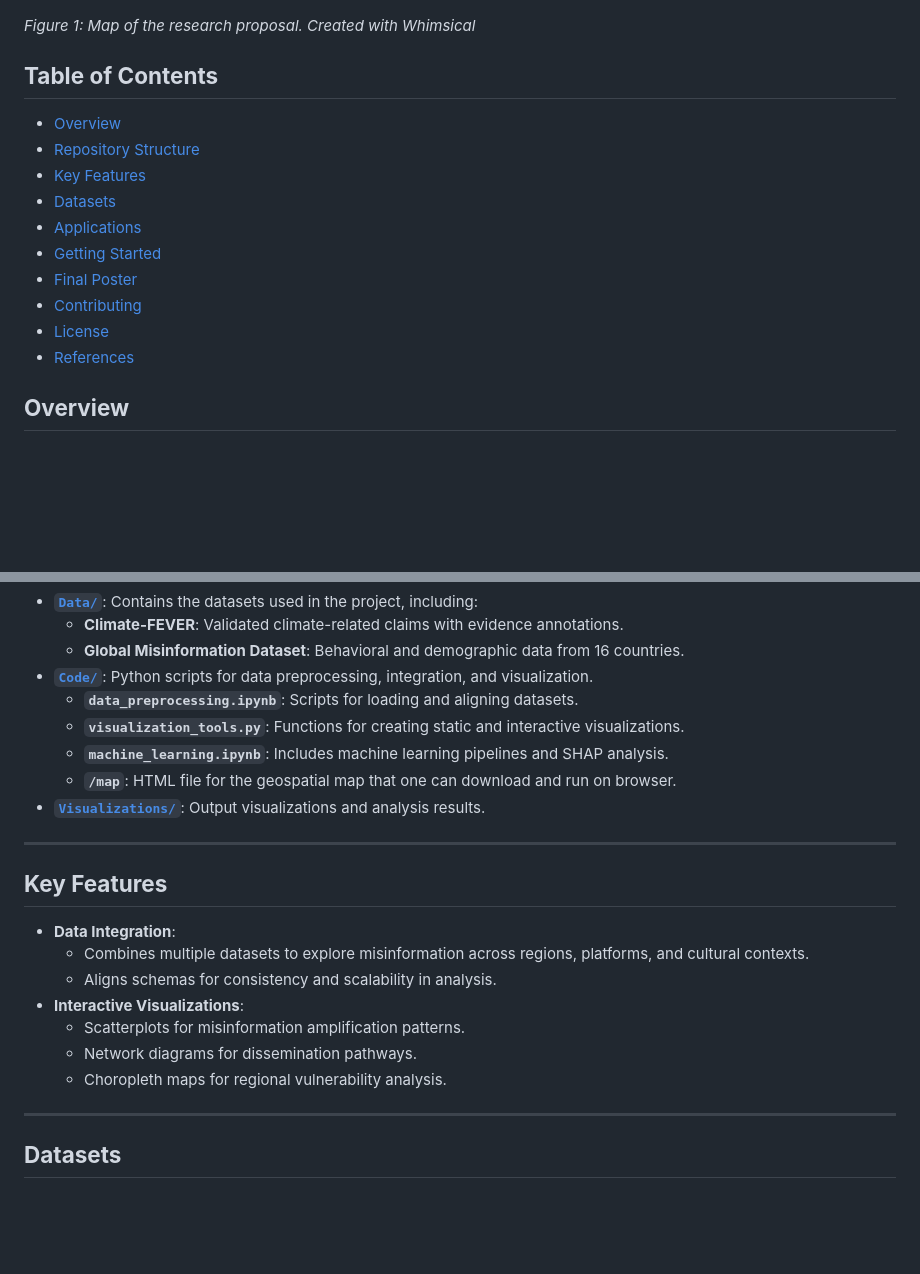
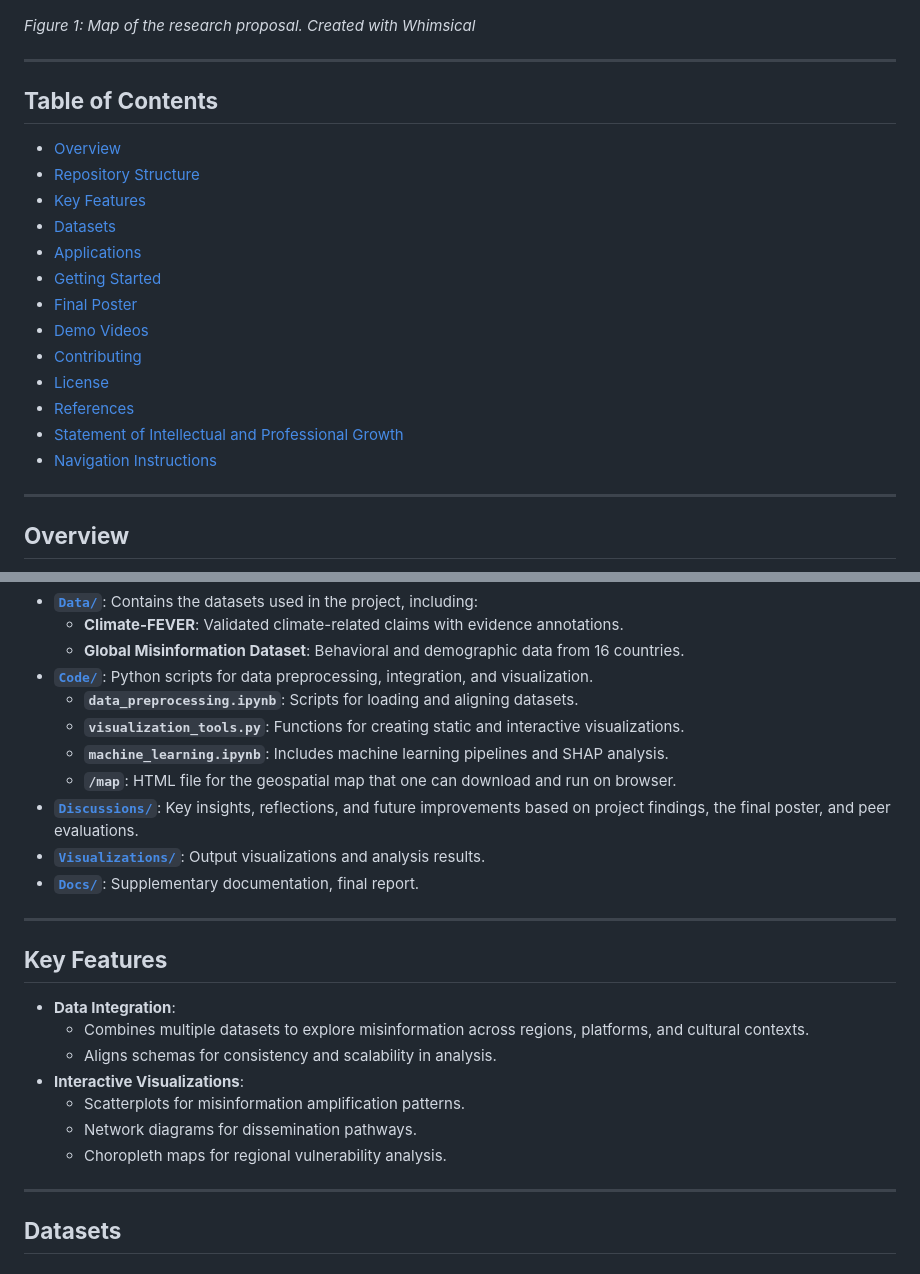
Before and after one commit to AidaCPL/INFOSCI301_Final_Project, a Markdown page: README.md, 2 parts joined by grey strips. Drawn GitHub-style; blank space fills up the shorter version.

```diff
--- a/README.md
+++ b/README.md
@@ -19,6 +19,8 @@
 
 *Figure 1: Map of the research proposal. Created with Whimsical*
 
+---
+
 ## **Table of Contents**
 * [Overview](./README.md#Overview)
 * [Repository Structure](./README.md#Repository-Structure)
@@ -27,10 +29,14 @@
 * [Applications](./README.md#Applications)
 * [Getting Started](./README.md#Getting-Started)
 * [Final Poster](./README.md#Final-Poster)
+* [Demo Videos](./README.md#Demo-Videos)
 * [Contributing](./README.md#Contributing)
 * [License](./README.md#License)
 * [References](./README.md#References)
+* [Statement of Intellectual and Professional Growth](./README.md#Statement-of-Intellectual-and-Professional-Growth)
+* [Navigation Instructions](./README.md#Navigation-Instructions)
 
+---
 
 ## **Overview**
 
@@ -48,7 +54,10 @@ This repository focuses on research aimed at visualizing user credibility and cu
    - **`visualization_tools.py`**: Functions for creating static and interactive visualizations.
    - **`machine_learning.ipynb`**: Includes machine learning pipelines and SHAP analysis.
    - **`/map`**: HTML file for the geospatial map that one can download and run on browser.
+- **[`Discussions/`](Discussions/README.md)**: Key insights, reflections, and future improvements based on project findings, the final poster, and peer evaluations.
 - **[`Visualizations/`](Visualizations/README.md)**: Output visualizations and analysis results.
+- **[`Docs/`](Docs/README.md)**: Supplementary documentation, final report.
+
 ---
 
 ## **Key Features**
@@ -60,6 +69,7 @@ This repository focuses on research aimed at visualizing user credibility and cu
   - Scatterplots for misinformation amplification patterns.
   - Network diagrams for dissemination pathways.
   - Choropleth maps for regional vulnerability analysis.
+
 ---
 
 ## **Datasets**
```
Also changed, not shown: other parts of README.md (+36 -0 lines).
